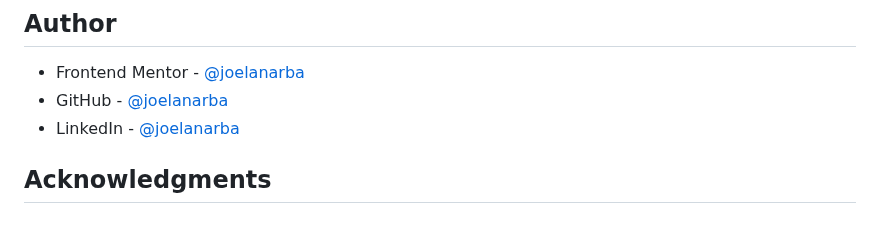
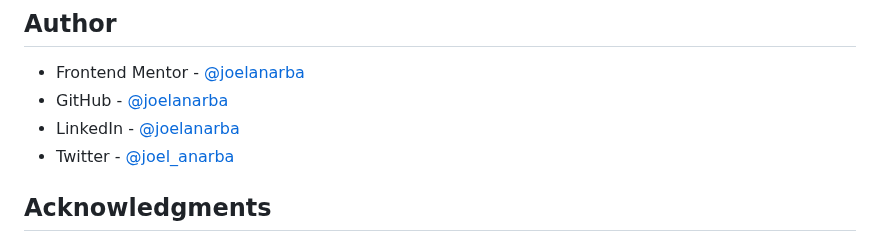
Before and after one commit to joelanarba/faq-accordion, a Markdown page: README.md, the part around the change. Drawn GitHub-style.

Commit message:
update README.md file for FAQ-Accordion project

```diff
--- a/README.md
+++ b/README.md
@@ -98,6 +98,7 @@ Moving forward, I want to:
 - Frontend Mentor - [@joelanarba](https://www.frontendmentor.io/profile/joelanarba)
 - GitHub - [@joelanarba](https://github.com/joelanarba)
 - LinkedIn - [@joelanarba](https://www.linkedin.com/in/joelanarba/)
+- Twitter - [@joel_anarba](https://x.com/joel_anarba)
 
 ## Acknowledgments
 
```
